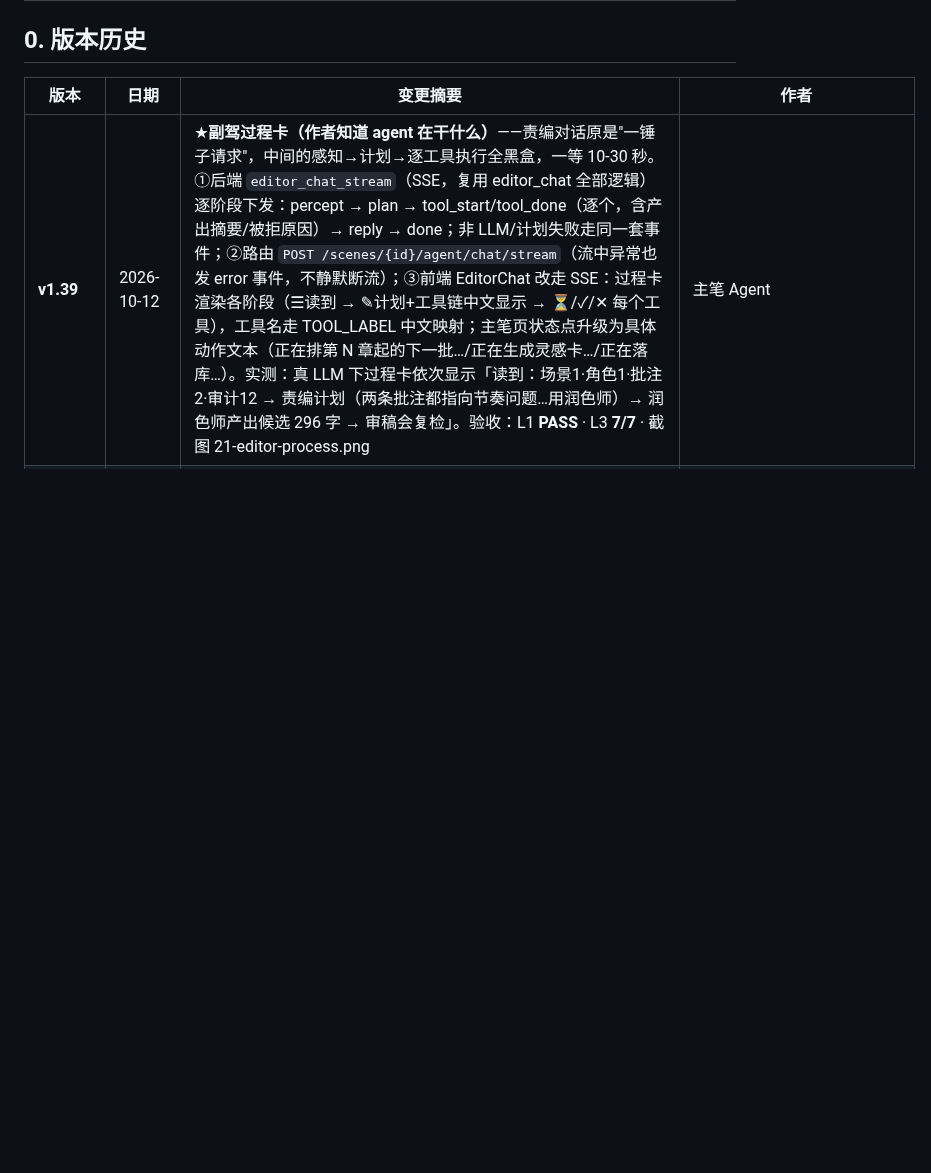
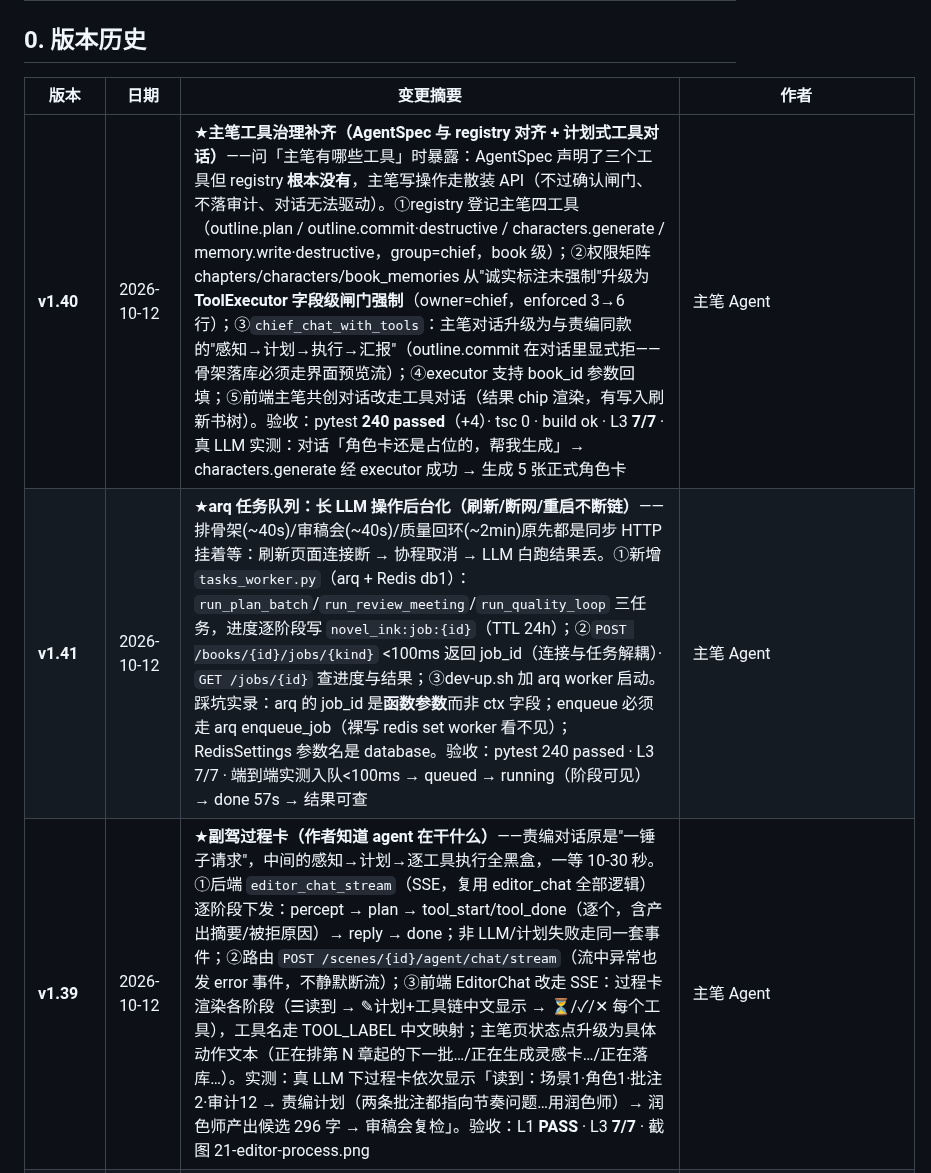
Before and after one commit to yuanxiao521/novel_ink, a Markdown page: docs/代码导航与Bug追踪Wiki.md, the part around the change. Rendered like a GitHub page; blank space fills up the shorter version.

Commit message:
docs: v1.40/v1.41 版本行（主笔工具治理 + arq 任务队列）

```diff
--- a/docs/代码导航与Bug追踪Wiki.md
+++ b/docs/代码导航与Bug追踪Wiki.md
@@ -9,6 +9,8 @@
 
 | 版本         | 日期             | 变更摘要                                                                                                                                                                                                                                                                                                                                                                                                                                                                        | 作者            |
 | ---------- | -------------- | --------------------------------------------------------------------------------------------------------------------------------------------------------------------------------------------------------------------------------------------------------------------------------------------------------------------------------------------------------------------------------------------------------------------------------------------------------------------------- | ------------- |
+| **v1.40**  | 2026-10-12     | ★**主笔工具治理补齐（AgentSpec 与 registry 对齐 + 计划式工具对话）**——问「主笔有哪些工具」时暴露：AgentSpec 声明了三个工具但 registry **根本没有**，主笔写操作走散装 API（不过确认闸门、不落审计、对话无法驱动）。①registry 登记主笔四工具（outline.plan / outline.commit·destructive / characters.generate / memory.write·destructive，group=chief，book 级）；②权限矩阵 chapters/characters/book_memories 从"诚实标注未强制"升级为 **ToolExecutor 字段级闸门强制**（owner=chief，enforced 3→6 行）；③`chief_chat_with_tools`：主笔对话升级为与责编同款的"感知→计划→执行→汇报"（outline.commit 在对话里显式拒——骨架落库必须走界面预览流）；④executor 支持 book_id 参数回填；⑤前端主笔共创对话改走工具对话（结果 chip 渲染，有写入刷新书树）。验收：pytest **240 passed**（+4）· tsc 0 · build ok · L3 **7/7** · 真 LLM 实测：对话「角色卡还是占位的，帮我生成」→ characters.generate 经 executor 成功 → 生成 5 张正式角色卡 | 主笔 Agent |
+| **v1.41**  | 2026-10-12     | ★**arq 任务队列：长 LLM 操作后台化（刷新/断网/重启不断链）**——排骨架(~40s)/审稿会(~40s)/质量回环(~2min)原先都是同步 HTTP 挂着等：刷新页面连接断 → 协程取消 → LLM 白跑结果丢。①新增 `tasks_worker.py`（arq + Redis db1）：`run_plan_batch`/`run_review_meeting`/`run_quality_loop` 三任务，进度逐阶段写 `novel_ink:job:{id}`（TTL 24h）；②`POST /books/{id}/jobs/{kind}` <100ms 返回 job_id（连接与任务解耦）· `GET /jobs/{id}` 查进度与结果；③dev-up.sh 加 arq worker 启动。踩坑实录：arq 的 job_id 是**函数参数**而非 ctx 字段；enqueue 必须走 arq enqueue_job（裸写 redis set worker 看不见）；RedisSettings 参数名是 database。验收：pytest 240 passed · L3 7/7 · 端到端实测入队<100ms → queued → running（阶段可见）→ done 57s → 结果可查 | 主笔 Agent |
 | **v1.39**  | 2026-10-12     | ★**副驾过程卡（作者知道 agent 在干什么）**——责编对话原是"一锤子请求"，中间的感知→计划→逐工具执行全黑盒，一等 10-30 秒。①后端 `editor_chat_stream`（SSE，复用 editor_chat 全部逻辑）逐阶段下发：percept → plan → tool_start/tool_done（逐个，含产出摘要/被拒原因）→ reply → done；非 LLM/计划失败走同一套事件；②路由 `POST /scenes/{id}/agent/chat/stream`（流中异常也发 error 事件，不静默断流）；③前端 EditorChat 改走 SSE：过程卡渲染各阶段（☰读到 → ✎计划+工具链中文显示 → ⏳/✓/✕ 每个工具），工具名走 TOOL_LABEL 中文映射；主笔页状态点升级为具体动作文本（正在排第 N 章起的下一批…/正在生成灵感卡…/正在落库…）。实测：真 LLM 下过程卡依次显示「读到：场景1·角色1·批注2·审计12 → 责编计划（两条批注都指向节奏问题…用润色师）→ 润色师产出候选 296 字 → 审稿会复检」。验收：L1 **PASS** · L3 **7/7** · 截图 21-editor-process.png | 主笔 Agent |
 | **v1.38.1** | 2026-10-12     | ⚙**环境：模型切换（LLM 供应商限流应对）**——`deepseek-v4.1-flash` 上游限流（429，retry-in ~3-5h，写手/导演/主笔全部拿不到响应且只走确定性回退）→ 探测代理内其余模型（`deepseek-v4-pro`/`glm-5.3`/`kimi-k3-1` 均 200 可用）→ `.env` 改 `NOVEL_MODEL_STRONG=deepseek-v4-pro` · `NOVEL_MODEL_CHEAP=glm-5.3`。验证：L2 **PASS 25/25**（LLM 闸门过 · 写手初稿 · 主笔生成角色卡 4 张 · A4 分批全链）· 真跑一次 D 批审稿会：体检 4 条 → 润色 → 质检 → 评审 **85 分** → 裁决「可直接保存」，润色候选肉眼可辨的"去 AI 味"（排比打散/套话去除/口语化）。附：B32 的限流可见性 + L2 闸门拦截在本次实战中按设计工作 | 主笔 Agent |
 | **v1.38**  | 2026-10-12     | ★**整书体检（成书前最后一道质检 · 0-token 零 LLM）**——校对页底部三卡：①**结构诊断**（复用 global_view：R1-R7 + structure_score）；②**口音漂移**（新引擎 `book_audit.voice_drift_by_scene`：逐场 `per_character_metrics` → 同角色跨场句长/语气词漂移，基线=自身均值，偏离 ≥45% 且 ≥4 字才报，<2 场不判）；③**时间线回放**（`book_audit.timeline_replay`：世界状态数值倒流。实现时核对数据现实——账本是 UNIQUE upsert 同 key 一行，「按 scene_no 排多行」对真实账本永不触发 → 改走 `previous_value→value` 链，作者手改标注但不静默）；`GET /books/{id}/health-report` 每条结论带 evidence 与定位。顺带修 workspace.css 尾部被写成单行逗号分隔的 CSS 损坏（浏览器静默丢弃 → 三卡叠列）。验收：pytest **236 passed**（+7）· tsc 0 · build ok · L3 **7/7** · 真数据：「距离 30→10」倒流被抓并标注「作者手改」· 截图 20-health-report.png | 主笔 Agent |
```
